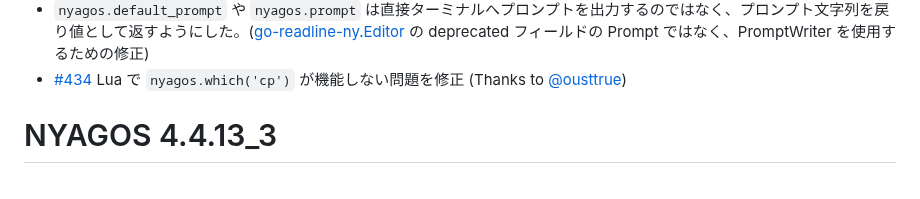
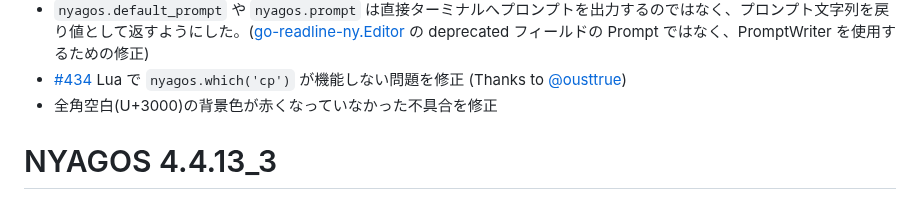
Before and after one commit to nyaosorg/nyagos, a Markdown page: docs/release_note_ja.md, the part around the change. Rendered like a GitHub page.

Commit message:
docs/release_note*.md: wrote about the background color of U+3000 was not changed to red

```diff
--- a/docs/release_note_ja.md
+++ b/docs/release_note_ja.md
@@ -13,6 +13,7 @@
 * [v4.4.13\_3] で、`more`, `nyagos.getkey`, `nyagos.getviewwidth` が Windows 7, 8.1 や WindowsServer 2008 で動かない問題を修正
 * `nyagos.default_prompt` や `nyagos.prompt` は直接ターミナルへプロンプトを出力するのではなく、プロンプト文字列を戻り値として返すようにした。([go-readline-ny.Editor] の deprecated フィールドの Prompt ではなく、PromptWriter を使用するための修正)
 * [#434] Lua で `nyagos.which('cp')` が機能しない問題を修正 (Thanks to [@ousttrue])
+* 全角空白(U+3000)の背景色が赤くなっていなかった不具合を修正
 
 [SKK]: https://ja.wikipedia.org/wiki/SKK
 [SKKSetUpJa]: https://github.com/nyaosorg/nyagos/blob/master/docs/10-SetupSKK_ja.md
```
Also changed, not shown: docs/release_note_en.md (+1 -0 lines).
